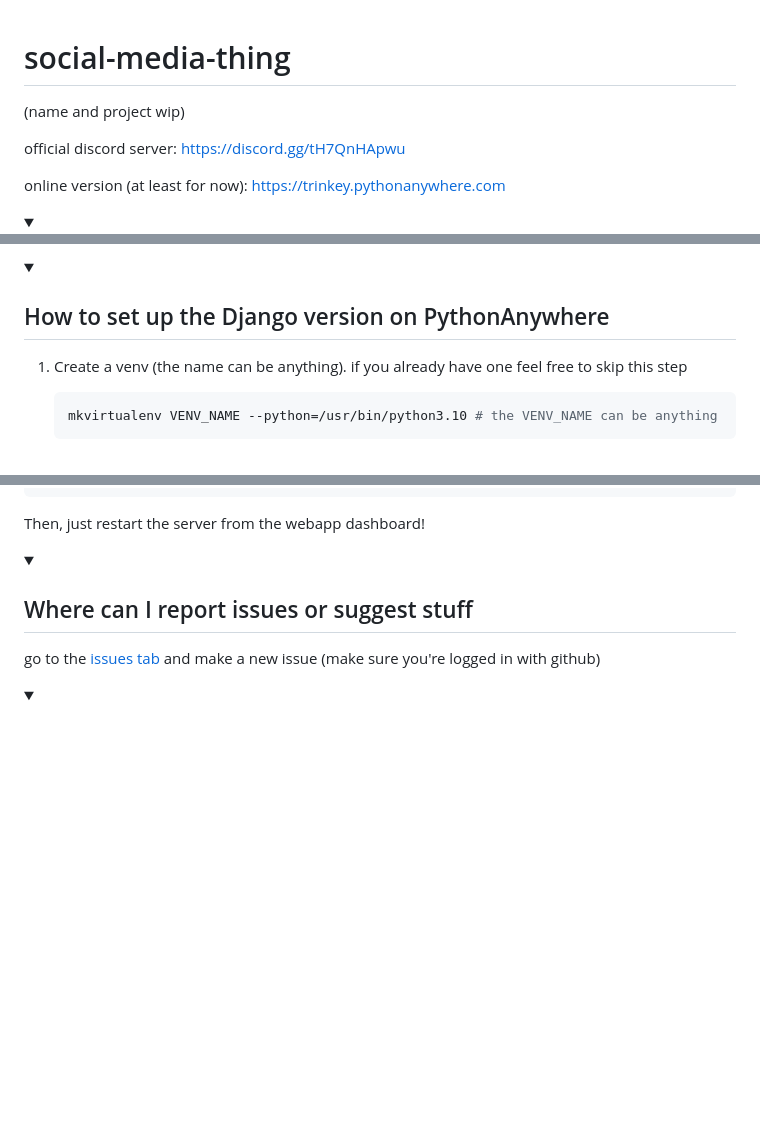
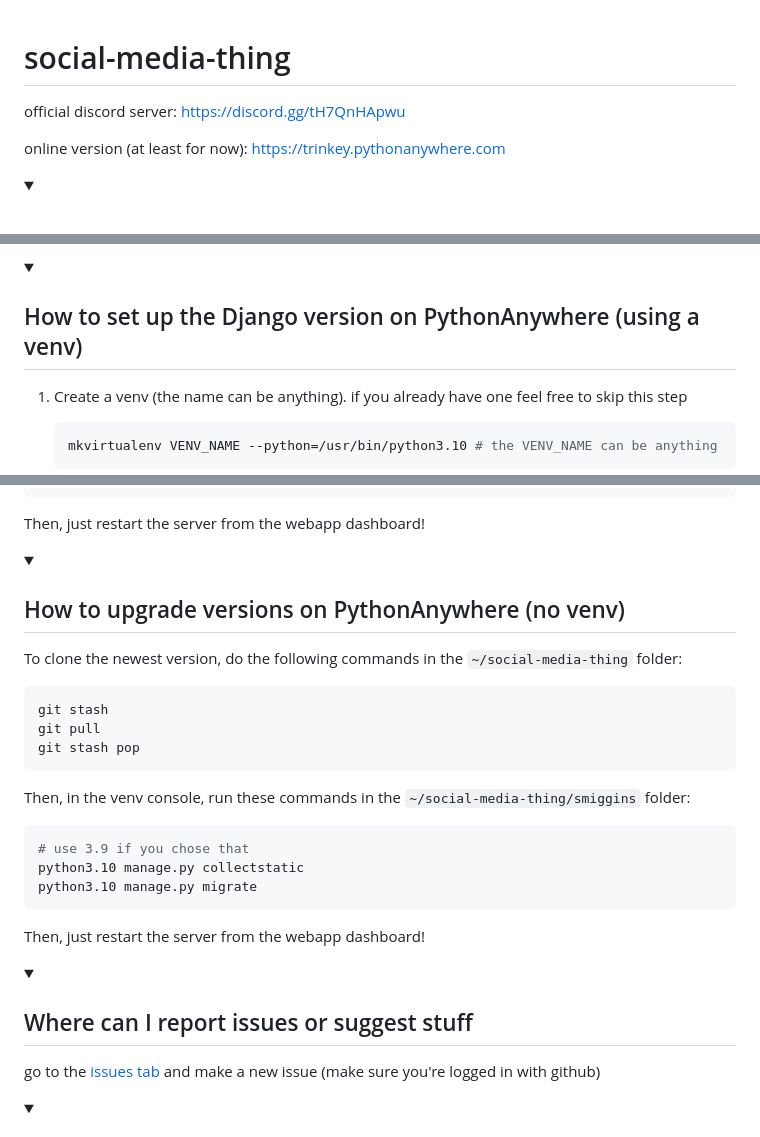
Before and after one commit to jerimiah-smiggins/smiggins, a Markdown page: README.md, 3 parts joined by grey strips. GitHub-like rendering; folded sections open; blank space fills up the shorter version.

````diff
--- a/README.md
+++ b/README.md
@@ -1,6 +1,4 @@
 # social-media-thing
-(name and project wip)
-
 official discord server: https://discord.gg/tH7QnHApwu
 
 online version (at least for now): https://trinkey.pythonanywhere.com
@@ -30,7 +28,7 @@ online version (at least for now): https://trinkey.pythonanywhere.com
 </details>
 
 <details>
-  <summary><h2 style="display: inline-block">How to set up the Django version on PythonAnywhere</h2></summary>
+  <summary><h2 style="display: inline">How to set up the Django version on PythonAnywhere (using a venv)</h2></summary>
 
   1. Create a venv (the name can be anything). if you already have one feel free
   to skip this step
@@ -124,7 +183,29 @@ online version (at least for now): https://trinkey.pythonanywhere.com
 </details>
 
 <details>
-  <summary><h2 style="display: inline-block">Where can I report issues or suggest stuff</summary>
+  <summary><h2 style="display: inline">How to upgrade versions on PythonAnywhere (no venv)</summary>
+
+  To clone the newest version, do the following commands in the
+  `~/social-media-thing` folder:
+  ```bash
+  git stash
+  git pull
+  git stash pop
+  ```
+
+  Then, in the venv console, run these commands in the `~/social-media-thing/smiggins`
+  folder:
+  ```bash
+  # use 3.9 if you chose that
+  python3.10 manage.py collectstatic
+  python3.10 manage.py migrate
+  ```
+
+  Then, just restart the server from the webapp dashboard!
+</details>
+
+<details>
+  <summary><h2 style="display: inline">Where can I report issues or suggest stuff</summary>
 
   go to the [issues tab](https://github.com/trinkey/social-media-thing) and make
   a new issue (make sure you're logged in with github)
````
Also changed, not shown: other parts of README.md (+64 -3 lines).
